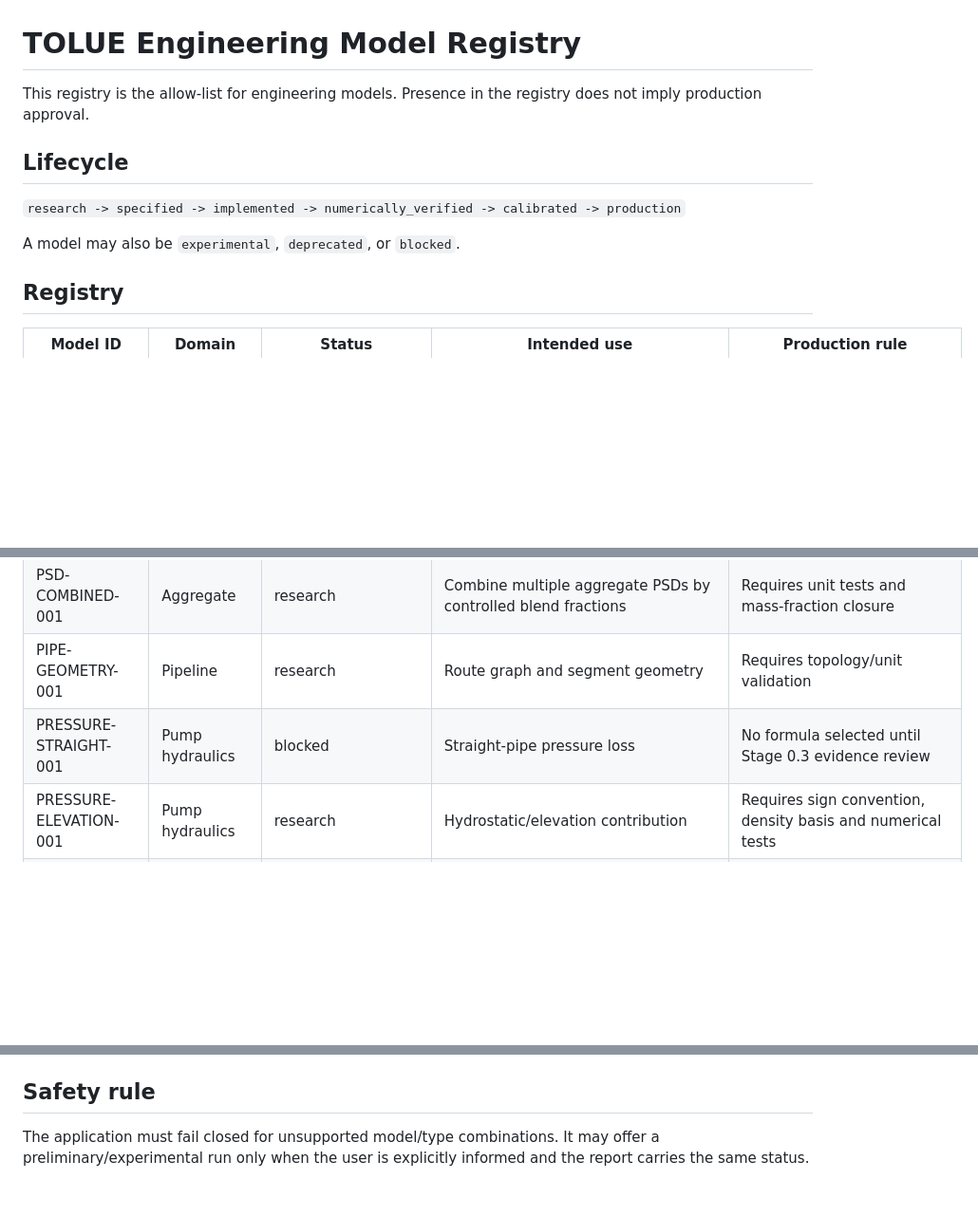
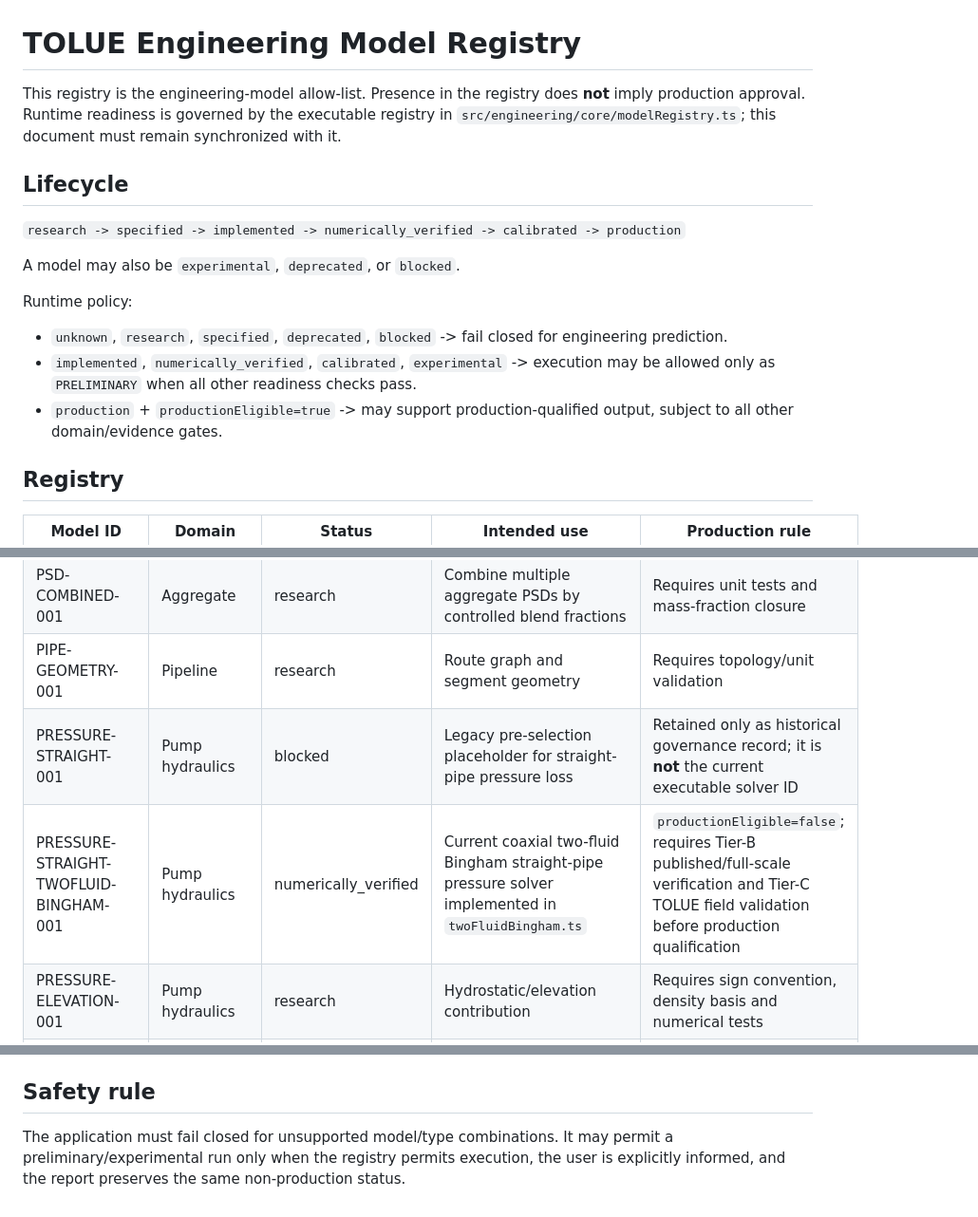
Before and after one commit to erfanamirij5-oss/TOLUE-Concrete-Rheology-Pumpability, a Markdown page: docs/MODEL_REGISTRY.md, 3 parts joined by grey strips. Shown at 95% size. Rendered like a GitHub page; blank space fills up the shorter version.

```diff
--- a/docs/MODEL_REGISTRY.md
+++ b/docs/MODEL_REGISTRY.md
@@ -1,11 +1,16 @@
 # TOLUE Engineering Model Registry
 
-This registry is the allow-list for engineering models. Presence in the registry does not imply production approval.
+This registry is the engineering-model allow-list. Presence in the registry does **not** imply production approval. Runtime readiness is governed by the executable registry in `src/engineering/core/modelRegistry.ts`; this document must remain synchronized with it.
 
 ## Lifecycle
 `research -> specified -> implemented -> numerically_verified -> calibrated -> production`
 
 A model may also be `experimental`, `deprecated`, or `blocked`.
+
+Runtime policy:
+- `unknown`, `research`, `specified`, `deprecated`, `blocked` -> fail closed for engineering prediction.
+- `implemented`, `numerically_verified`, `calibrated`, `experimental` -> execution may be allowed only as `PRELIMINARY` when all other readiness checks pass.
+- `production` + `productionEligible=true` -> may support production-qualified output, subject to all other domain/evidence gates.
 
 ## Registry
 | Model ID | Domain | Status | Intended use | Production rule |
@@ -15,6 +20,7 @@ A model may also be `experimental`, `deprecated`, or `blocked`.
 | MIX-ABSOLUTE-VOLUME-001 | Mix composition | research | Absolute-volume and phase-fraction calculations | Requires independent numerical verification |
 | PSD-COMBINED-001 | Aggregate | research | Combine multiple aggregate PSDs by controlled blend fractions | Requires unit tests and mass-fraction closure |
 | PIPE-GEOMETRY-001 | Pipeline | research | Route graph and segment geometry | Requires topology/unit validation |
-| PRESSURE-STRAIGHT-001 | Pump hydraulics | blocked | Straight-pipe pressure loss | No formula selected until Stage 0.3 evidence review |
+| PRESSURE-STRAIGHT-001 | Pump hydraulics | blocked | Legacy pre-selection placeholder for straight-pipe pressure loss | Retained only as historical governance record; it is **not** the current executable solver ID |
+| PRESSURE-STRAIGHT-TWOFLUID-BINGHAM-001 | Pump hydraulics | numerically_verified | Current coaxial two-fluid Bingham straight-pipe pressure solver implemented in `twoFluidBingham.ts` | `productionEligible=false`; requires Tier-B published/full-scale verification and Tier-C TOLUE field validation before production qualification |
 | PRESSURE-ELEVATION-001 | Pump hydraulics | research | Hydrostatic/elevation contribution | Requires sign convention, density basis and numerical tests |
 | PRESSURE-ELBOW-001 | Pump hydraulics | research | Park et al. 2020 real-scale elbow evidence family; abstract-level evidence confirms materially increased bend loss in tested concrete-pumping systems | Evidence confirmed but equation-blocked: accessible sources do not expose exact equations, geometry normalization, coefficients or reproducible cases; the reported approximately-two-times observation is not an executable universal multiplier and must not be hard-coded |
@@ -48,4 +64,4 @@ Each implemented model definition must include:
 - `reviewDate`
 
 ## Safety rule
-The application must fail closed for unsupported model/type combinations. It may offer a preliminary/experimental run only when the user is explicitly informed and the report carries the same status.
+The application must fail closed for unsupported model/type combinations. It may permit a preliminary/experimental run only when the registry permits execution, the user is explicitly informed, and the report preserves the same non-production status.
```
Also changed, not shown: other parts of docs/MODEL_REGISTRY.md (+15 -5 lines).
